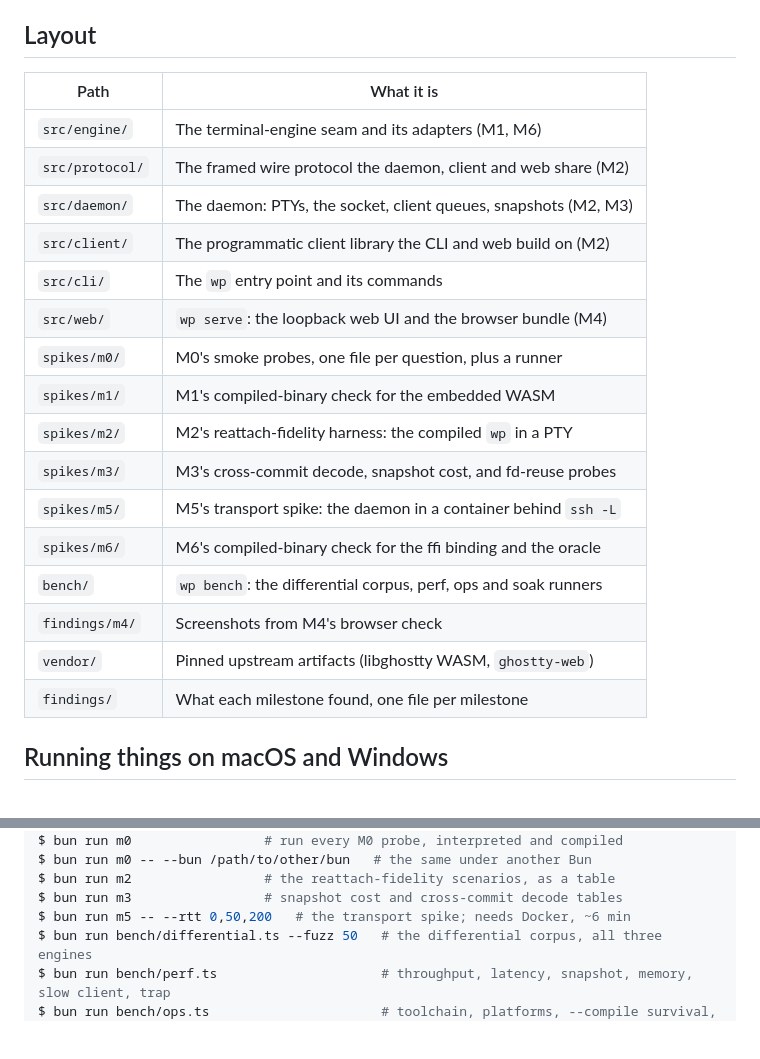
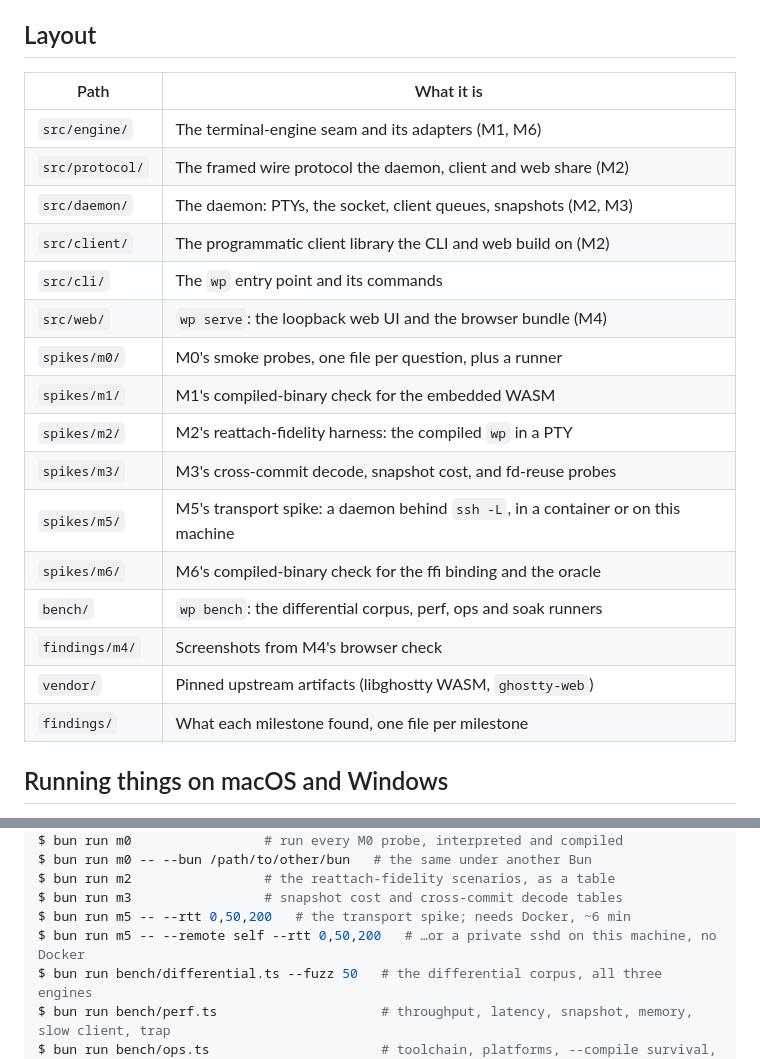
Before and after one commit to omnilogic-labs/werk, a Markdown page: packages/werk-poc/README.md, 2 parts joined by grey strips. Drawn GitHub-style; blank space fills up the shorter version.

```diff
--- a/packages/werk-poc/README.md
+++ b/packages/werk-poc/README.md
@@ -11,24 +11,24 @@ the product directly. What matters is what is written down in `findings/`.
 
 ## Layout
 
-| Path            | What it is                                                      |
-| --------------- | --------------------------------------------------------------- |
-| `src/engine/`   | The terminal-engine seam and its adapters (M1, M6)              |
-| `src/protocol/` | The framed wire protocol the daemon, client and web share (M2)  |
-| `src/daemon/`   | The daemon: PTYs, the socket, client queues, snapshots (M2, M3) |
-| `src/client/`   | The programmatic client library the CLI and web build on (M2)   |
-| `src/cli/`      | The `wp` entry point and its commands                           |
-| `src/web/`      | `wp serve`: the loopback web UI and the browser bundle (M4)     |
-| `spikes/m0/`    | M0's smoke probes, one file per question, plus a runner         |
-| `spikes/m1/`    | M1's compiled-binary check for the embedded WASM                |
-| `spikes/m2/`    | M2's reattach-fidelity harness: the compiled `wp` in a PTY      |
-| `spikes/m3/`    | M3's cross-commit decode, snapshot cost, and fd-reuse probes    |
-| `spikes/m5/`    | M5's transport spike: the daemon in a container behind `ssh -L` |
-| `spikes/m6/`    | M6's compiled-binary check for the ffi binding and the oracle   |
-| `bench/`        | `wp bench`: the differential corpus, perf, ops and soak runners |
-| `findings/m4/`  | Screenshots from M4's browser check                             |
-| `vendor/`       | Pinned upstream artifacts (libghostty WASM, `ghostty-web`)      |
-| `findings/`     | What each milestone found, one file per milestone               |
+| Path            | What it is                                                                        |
+| --------------- | --------------------------------------------------------------------------------- |
+| `src/engine/`   | The terminal-engine seam and its adapters (M1, M6)                                |
+| `src/protocol/` | The framed wire protocol the daemon, client and web share (M2)                    |
+| `src/daemon/`   | The daemon: PTYs, the socket, client queues, snapshots (M2, M3)                   |
+| `src/client/`   | The programmatic client library the CLI and web build on (M2)                     |
+| `src/cli/`      | The `wp` entry point and its commands                                             |
+| `src/web/`      | `wp serve`: the loopback web UI and the browser bundle (M4)                       |
+| `spikes/m0/`    | M0's smoke probes, one file per question, plus a runner                           |
+| `spikes/m1/`    | M1's compiled-binary check for the embedded WASM                                  |
+| `spikes/m2/`    | M2's reattach-fidelity harness: the compiled `wp` in a PTY                        |
+| `spikes/m3/`    | M3's cross-commit decode, snapshot cost, and fd-reuse probes                      |
+| `spikes/m5/`    | M5's transport spike: a daemon behind `ssh -L`, in a container or on this machine |
+| `spikes/m6/`    | M6's compiled-binary check for the ffi binding and the oracle                     |
+| `bench/`        | `wp bench`: the differential corpus, perf, ops and soak runners                   |
+| `findings/m4/`  | Screenshots from M4's browser check                                               |
+| `vendor/`       | Pinned upstream artifacts (libghostty WASM, `ghostty-web`)                        |
+| `findings/`     | What each milestone found, one file per milestone                                 |
 
 ## Running things on macOS and Windows
 
@@ -58,6 +58,7 @@ $ bun run m0 -- --bun /path/to/other/bun   # the same under another Bun
 $ bun run m2                 # the reattach-fidelity scenarios, as a table
 $ bun run m3                 # snapshot cost and cross-commit decode tables
 $ bun run m5 -- --rtt 0,50,200   # the transport spike; needs Docker, ~6 min
+$ bun run m5 -- --remote self --rtt 0,50,200   # …or a private sshd on this machine, no Docker
 $ bun run bench/differential.ts --fuzz 50   # the differential corpus, all three engines
 $ bun run bench/perf.ts                     # throughput, latency, snapshot, memory, slow client, trap
 $ bun run bench/ops.ts                      # toolchain, platforms, --compile survival, size, cold start
```
Also changed, not shown: docs/proposals/01-cross-platform.md (+53 -31 lines), docs/research/09-remote-transport.md (+34 -15 lines).
